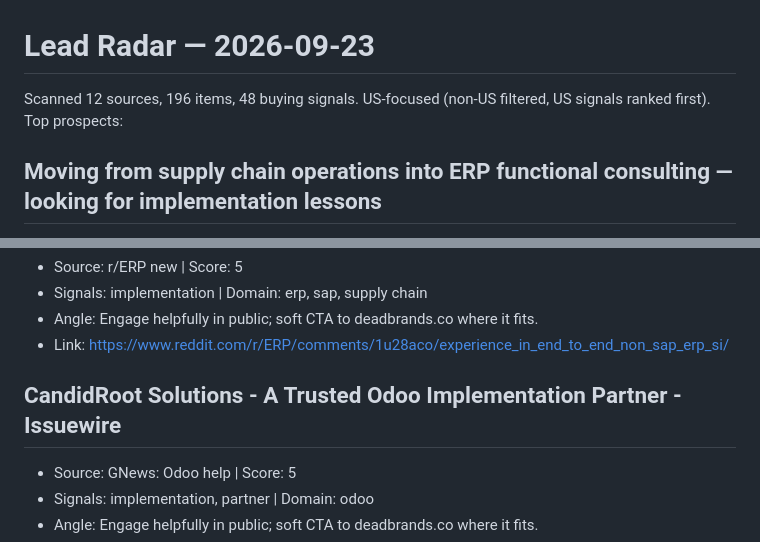
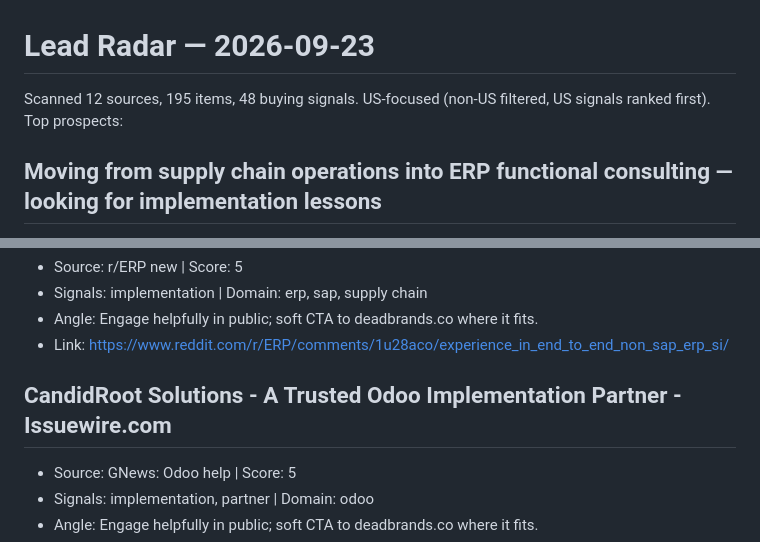
Before and after one commit to dstrausser83/dstrausser83.github.io, a Markdown page: ops/leads/2026-09-23.md, 2 parts joined by grey strips. GitHub-like rendering.

Commit message:
lead radar 2026-09-23

```diff
--- a/ops/leads/2026-09-23.md
+++ b/ops/leads/2026-09-23.md
@@ -1,6 +1,6 @@
 # Lead Radar — 2026-09-23
 
-Scanned 12 sources, 196 items, 48 buying signals. US-focused (non-US filtered, US signals ranked first). Top prospects:
+Scanned 12 sources, 195 items, 48 buying signals. US-focused (non-US filtered, US signals ranked first). Top prospects:
 
 ## Moving from supply chain operations into ERP functional consulting — looking for implementation lessons
 - Source: r/ERP new | Score: 11
@@ -32,7 +32,7 @@ Scanned 12 sources, 196 items, 48 buying signals. US-focused (non-US filtered, U
 - Angle: Engage helpfully in public; soft CTA to deadbrands.co where it fits.
 - Link: https://www.reddit.com/r/ERP/comments/1u28aco/experience_in_end_to_end_non_sap_erp_si/
 
-## CandidRoot Solutions - A Trusted Odoo Implementation Partner - Issuewire
+## CandidRoot Solutions - A Trusted Odoo Implementation Partner - Issuewire.com
 - Source: GNews: Odoo help | Score: 5
 - Signals: implementation, partner | Domain: odoo
 - Angle: Engage helpfully in public; soft CTA to deadbrands.co where it fits.
```
Also changed, not shown: other parts of ops/leads/2026-09-23.md (+1 -1 lines).
